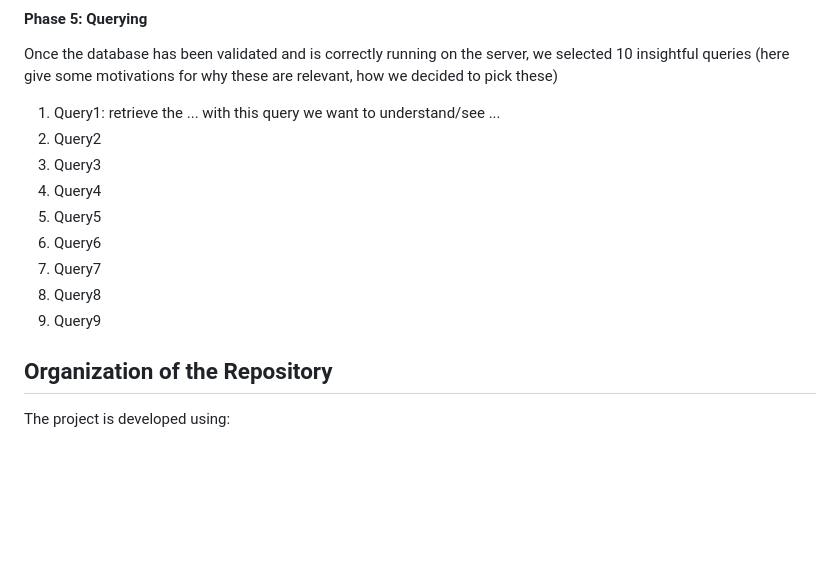
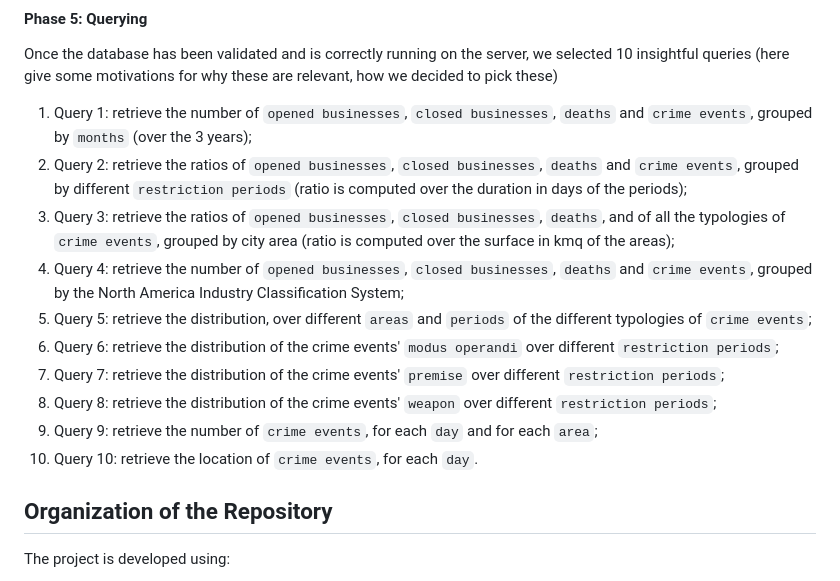
Before and after one commit to mircocazzaro/bitsei-db2-unipd, a Markdown page: newREADME.md, the part around the change. GitHub-like rendering; blank space fills up the shorter version.

Commit message:
added queries descriptions

```diff
--- a/newREADME.md
+++ b/newREADME.md
@@ -56,15 +56,16 @@ Here insert some funny things to flex how much we are good since we installed an
 Before proceeding with querying the database, a validation phase on data properties has been conducted using [SHACL](https://www.w3.org/TR/shacl/).
 #### Phase 5: Querying
 Once the database has been validated and is correctly running on the server, we selected 10 insightful queries (here give some motivations for why these are relevant, how we decided to pick these)
-1. Query1: retrieve the ... with this query we want to understand/see ...
-2. Query2
-3. Query3
-4. Query4
-5. Query5
-6. Query6
-7. Query7
-8. Query8
-9. Query9
+1. Query 1: retrieve the number of `opened businesses`, `closed businesses`, `deaths` and `crime events`, grouped by `months` (over the 3 years);
+2. Query 2: retrieve the ratios of `opened businesses`, `closed businesses`, `deaths` and `crime events`, grouped by different `restriction periods` (ratio is computed over the duration in days of the periods);
+3. Query 3: retrieve the ratios of `opened businesses`, `closed businesses`, `deaths`, and of all the typologies of `crime events`, grouped by city area (ratio is computed over the surface in kmq of the areas);
+4. Query 4: retrieve the number of `opened businesses`, `closed businesses`, `deaths` and `crime events`, grouped by the North America Industry Classification System;
+5. Query 5: retrieve the distribution, over different `areas` and `periods` of the different typologies of `crime events`;
+6. Query 6: retrieve the distribution of the crime events' `modus operandi` over different `restriction periods`;
+7. Query 7: retrieve the distribution of the crime events' `premise` over different `restriction periods`;
+8. Query 8: retrieve the distribution of the crime events' `weapon` over different `restriction periods`;
+9. Query 9: retrieve the number of `crime events`, for each `day` and for each `area`;
+10. Query 10: retrieve the location of `crime events`, for each `day`.
 
 ## Organization of the Repository
 The project is developed using:
```
